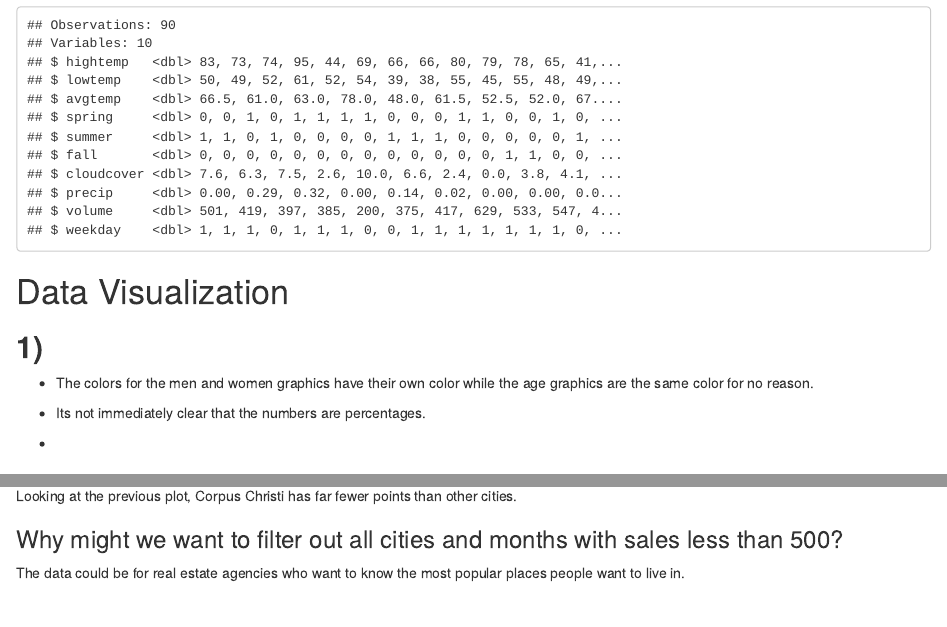
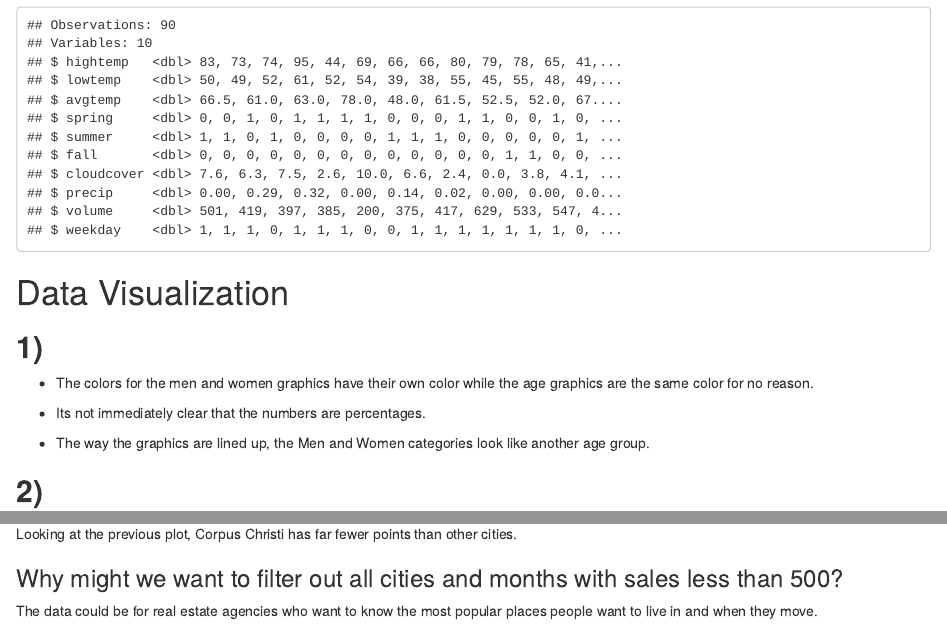
Before and after one commit to anwong024/compscix-415-2-assignments, an R Markdown document (Lab 1/homework_5_Andrew_Wong.Rmd): the page in a window 1100 px wide, from 2680 px down before the commit and from 2710 px down after it, so that both start at the same text, and a second part further down, joined at a grey line. The pictures show the output file Lab 1/homework_5_Andrew_Wong.html that the author committed with the source, opened offline.

Commit message:
finished the midterm - woohoo

```diff
--- a/Lab 1/homework_5_Andrew_Wong.Rmd
+++ b/Lab 1/homework_5_Andrew_Wong.Rmd
@@ -72,7 +74,7 @@ glimpse(rail_data2)
 
 - Its not immediately clear that the numbers are percentages.
 
--
+- The way the graphics are lined up, the Men and Women categories look like another age group.
 
 ##**2)**
 
@@ -151,4 +153,4 @@ The median distributions for each city are same. Median sales in each city trend
 Looking at the previous plot, Corpus Christi has far fewer points than other cities.
 
 ###Why might we want to filter out all cities and months with sales less than 500?
-The data could be for real estate agencies who want to know the most popular places people want to live in.
+The data could be for real estate agencies who want to know the most popular places people want to live in and when they move.
```
Also changed, not shown: Lab 1/homework_5_Andrew_Wong.html, Lab 1/homework_5_Andrew_Wong.Rmd (2 more changed lines).
